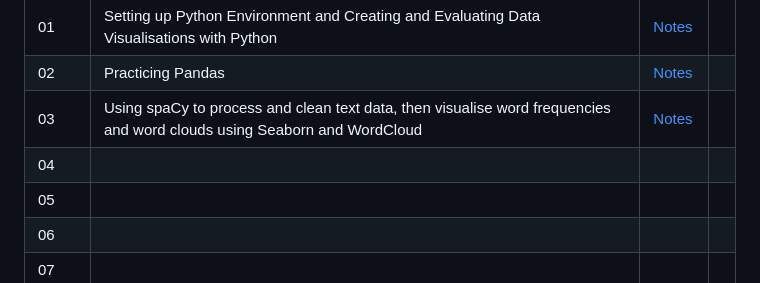
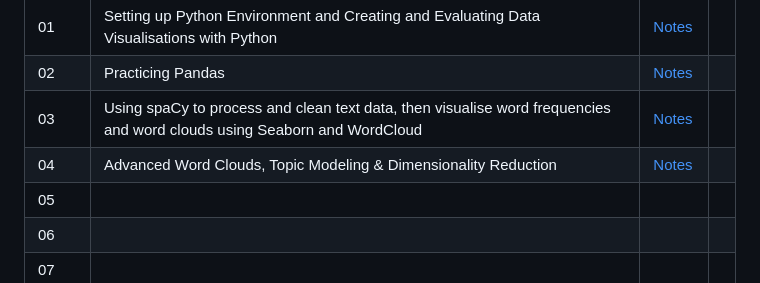
Before and after one commit to dangkh/COMP4010-COMP5010--Spring25, a Markdown page: README.md, the part around the change. GitHub-like rendering.

```diff
--- a/README.md
+++ b/README.md
@@ -34,7 +34,7 @@ For each week, read through the notes before attempting the weekly AE.
 | 01 | Setting up Python Environment and Creating and Evaluating Data Visualisations with Python | [Notes](Week1/README.md) ||
 | 02 | Practicing Pandas | [Notes](Week2/README.md) ||
 | 03 | Using spaCy to process and clean text data, then visualise word frequencies and word clouds using Seaborn and WordCloud| [Notes](Week3/README.md) ||
-| 04 |
+| 04 | Advanced Word Clouds, Topic Modeling & Dimensionality Reduction | [Notes](Week4/README.md) ||
 | 05 |
 | 06 |
 | 07 |
```
